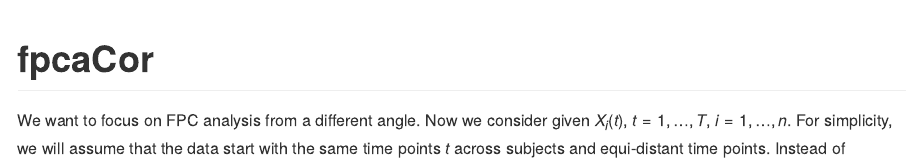
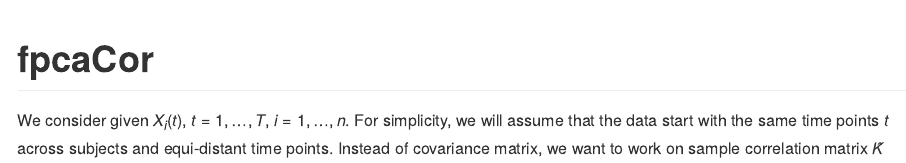
Before and after one commit to gozdesert/fpcaCor, an R Markdown document (README.Rmd): the page in a window 1100 px wide, from its top. The pictures show the output file README.md that the author committed with the source, drawn offline in the style of GitHub.

Commit message:
Made a minor change.

```diff
--- a/README.Rmd
+++ b/README.Rmd
@@ -15,7 +15,7 @@ knitr::opts_chunk$set(
 
 # fpcaCor
 
-We want to focus on FPC analysis from a different angle. Now we consider given $X_i(t)$, $t=1, \dots, T$, $i = 1, \dots, n$. For simplicity, we will assume that the data start with the same time points $t$ across subjects and equi-distant time points. Instead of covariance matrix, we want to work on sample correlation matrix $\hat{K} \in \mathbb{R}^{T \times T}$ based on latent Gaussian copulas. Then by finding appropriate method to smooth $\tilde{K}$, we will obtain the eigen-functions. This is the main goal of the project.
+We consider given $X_i(t)$, $t=1, \dots, T$, $i = 1, \dots, n$. For simplicity, we will assume that the data start with the same time points $t$ across subjects and equi-distant time points. Instead of covariance matrix, we want to work on sample correlation matrix $\hat{K} \in \mathbb{R}^{T \times T}$ based on latent Gaussian copulas. Then by finding appropriate method to smooth $\tilde{K}$, we will obtain the eigen-functions. This is the main goal of the project.
 
 ## Installation
 
```
Also changed, not shown: README.md.
